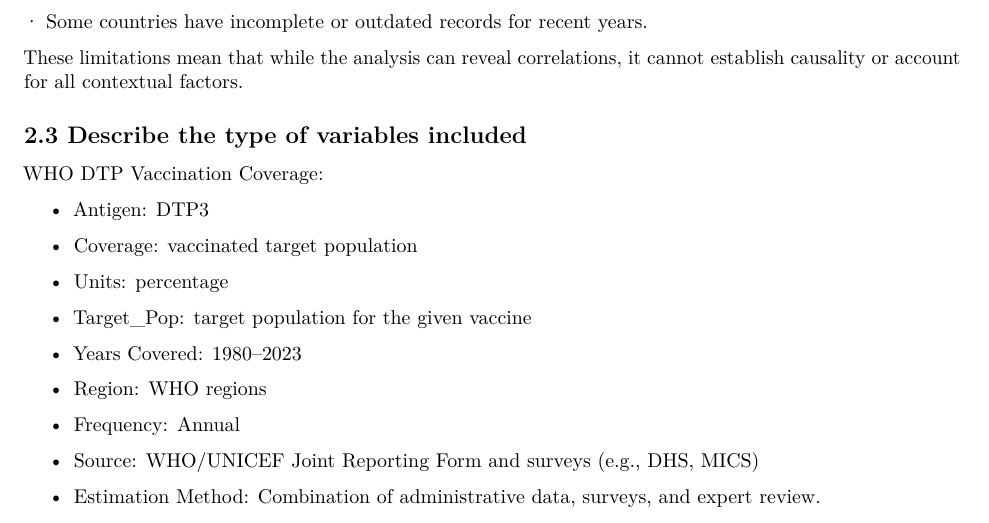
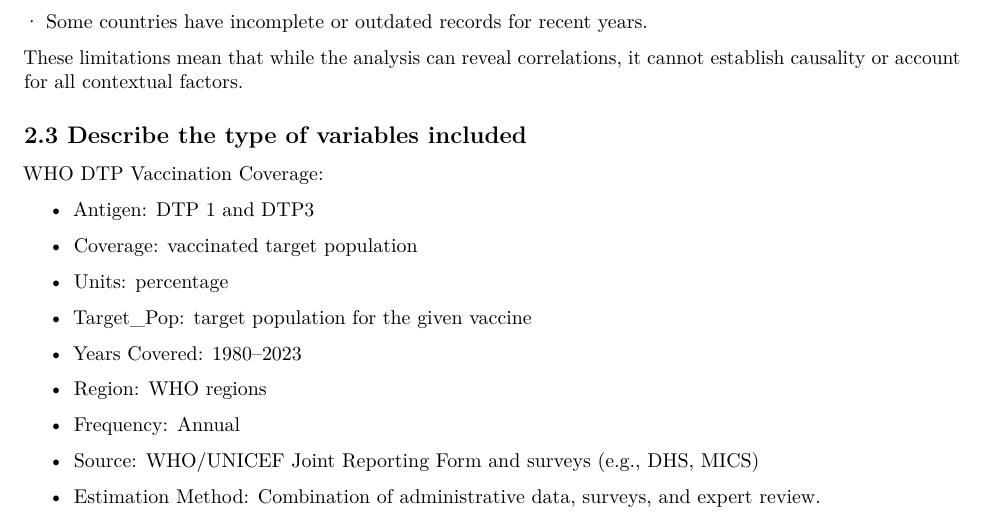
Before and after one commit to Quinn2861921/Vaccinations-DTP, an R Markdown document (Template_Assignment.Rmd): part of page 5 of 14, cut so that both start at the same text. Rendered offline with R 4.5, knitr and Pandoc, then LaTeX, with nearby package versions; some code elsewhere in the file could not run offline.

Commit message:
Update Template_Assignment.Rmd

```diff
--- a/Template_Assignment.Rmd
+++ b/Template_Assignment.Rmd
@@ -181,7 +181,7 @@ These limitations mean that while the analysis can reveal correlations, it canno
 
 WHO DTP Vaccination Coverage:
 
--   Antigen: DTP3
+-   Antigen: DTP 1 and DTP3
 
 -   Coverage: vaccinated target population
 
```
